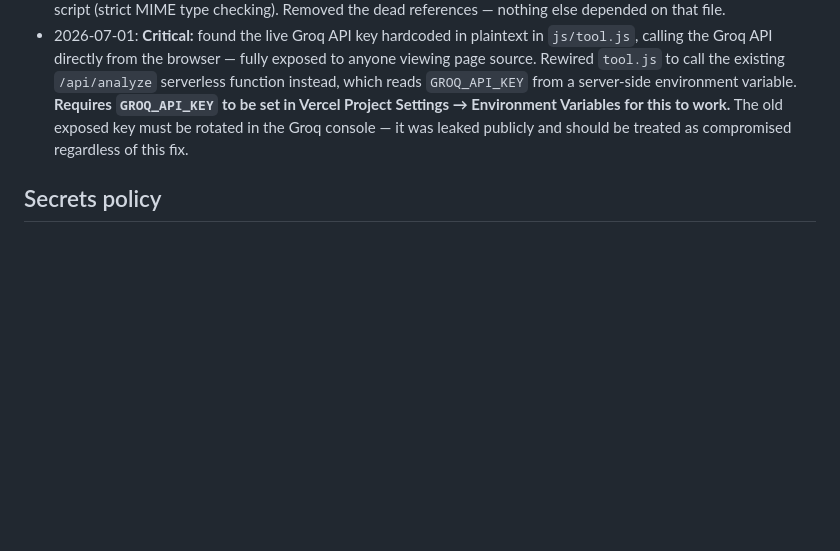
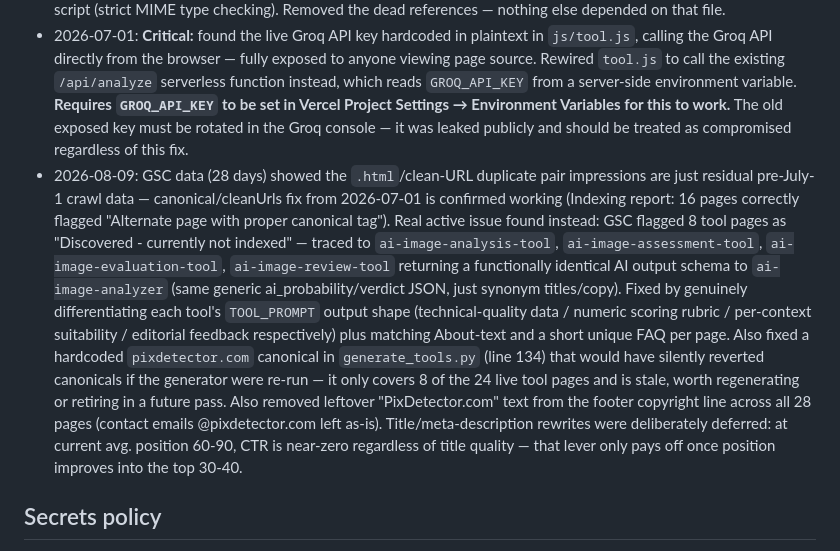
Before and after one commit to nabilanjum987/pixdetector, a Markdown page: AGENTS.md, the part around the change. GitHub-like rendering; blank space fills up the shorter version.

Commit message:
Log 2026-08-09 audit findings and fixes in AGENTS.md

```diff
--- a/AGENTS.md
+++ b/AGENTS.md
@@ -54,6 +54,7 @@ Run these checks locally or in CI before pushing:
 - 2026-07-01: Fixed sitemap/robots.txt/all canonical tags pointing to unconfigured `pixdetector.com` instead of live `pixdetector.vercel.app`. Removed sitemap entry for non-existent `ai-image-detection-tool.html`. Enabled `cleanUrls` in `vercel.json`, replacing a no-op legacy `routes` block. Added missing canonical tags to `about.html`, `privacy.html`, `terms.html`.
 - 2026-07-01: Found `js/api-config.js` referenced on every page but not present in repo, causing a 404 + blocked script (strict MIME type checking). Removed the dead references — nothing else depended on that file.
 - 2026-07-01: **Critical:** found the live Groq API key hardcoded in plaintext in `js/tool.js`, calling the Groq API directly from the browser — fully exposed to anyone viewing page source. Rewired `tool.js` to call the existing `/api/analyze` serverless function instead, which reads `GROQ_API_KEY` from a server-side environment variable. **Requires `GROQ_API_KEY` to be set in Vercel Project Settings → Environment Variables for this to work.** The old exposed key must be rotated in the Groq console — it was leaked publicly and should be treated as compromised regardless of this fix.
+- 2026-08-09: GSC data (28 days) showed the `.html`/clean-URL duplicate pair impressions are just residual pre-July-1 crawl data — canonical/cleanUrls fix from 2026-07-01 is confirmed working (Indexing report: 16 pages correctly flagged "Alternate page with proper canonical tag"). Real active issue found instead: GSC flagged 8 tool pages as "Discovered - currently not indexed" — traced to `ai-image-analysis-tool`, `ai-image-assessment-tool`, `ai-image-evaluation-tool`, `ai-image-review-tool` returning a functionally identical AI output schema to `ai-image-analyzer` (same generic ai_probability/verdict JSON, just synonym titles/copy). Fixed by genuinely differentiating each tool's `TOOL_PROMPT` output shape (technical-quality data / numeric scoring rubric / per-context suitability / editorial feedback respectively) plus matching About-text and a short unique FAQ per page. Also fixed a hardcoded `pixdetector.com` canonical in `generate_tools.py` (line 134) that would have silently reverted canonicals if the generator were re-run — it only covers 8 of the 24 live tool pages and is stale, worth regenerating or retiring in a future pass. Also removed leftover "PixDetector.com" text from the footer copyright line across all 28 pages (contact emails @pixdetector.com left as-is). Title/meta-description rewrites were deliberately deferred: at current avg. position 60-90, CTR is near-zero regardless of title quality — that lever only pays off once position improves into the top 30-40.
 
 ## Secrets policy
 
```
